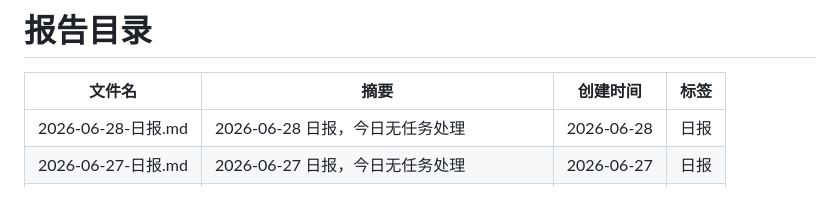
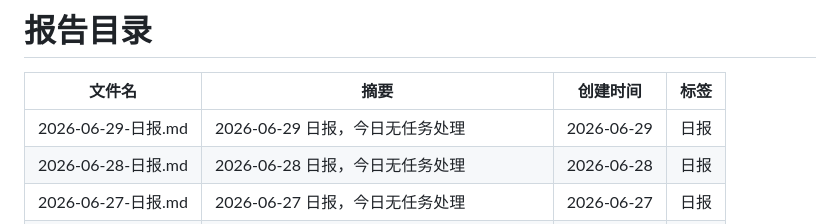
Before and after one commit to walkingjohnny/ai-workbench, a Markdown page: reports/README.md, the part around one of its changes. Drawn GitHub-style; blank space fills up the shorter version.

Commit message:
report: 2026-06-29 日报

```diff
--- a/reports/README.md
+++ b/reports/README.md
@@ -7,6 +7,7 @@ updated: 2026-06-28
 
 | 文件名 | 摘要 | 创建时间 | 标签 |
 |--------|------|----------|------|
+| 2026-06-29-日报.md | 2026-06-29 日报，今日无任务处理 | 2026-06-29 | 日报 |
 | 2026-06-28-日报.md | 2026-06-28 日报，今日无任务处理 | 2026-06-28 | 日报 |
 | 2026-06-27-日报.md | 2026-06-27 日报，今日无任务处理 | 2026-06-27 | 日报 |
 | 2026-06-26-周报.md | 2026-06-26 周报（第26周），本周无任务处理 | 2026-06-26 | 周报 |
```
Also changed, not shown: other parts of reports/README.md (+1 -1 lines), reports/2026-06-29-日报.md (added, +20 -0 lines).
